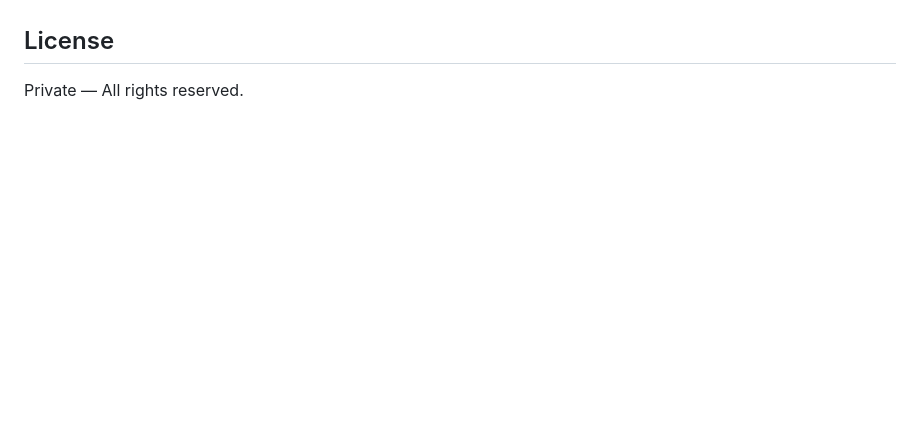
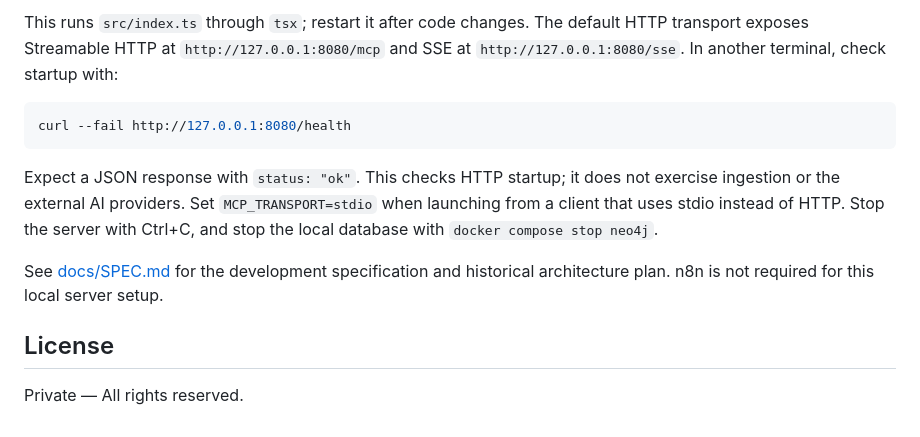
Before and after one commit to ablott976/supermemento, a Markdown page: README.md, the part around one of its changes. Drawn GitHub-style; blank space fills up the shorter version.

Commit message:
docs: document local development setup (#11)

````diff
--- a/README.md
+++ b/README.md
@@ -77,3 +154,18 @@ See [docs/SPEC.md](docs/SPEC.md) for the complete development specification.
+This runs `src/index.ts` through `tsx`; restart it after code changes. The default
+HTTP transport exposes Streamable HTTP at `http://127.0.0.1:8080/mcp` and SSE at
+`http://127.0.0.1:8080/sse`. In another terminal, check startup with:
+
+```sh
+curl --fail http://127.0.0.1:8080/health
+```
+
+Expect a JSON response with `status: "ok"`. This checks HTTP startup; it does not
+exercise ingestion or the external AI providers. Set `MCP_TRANSPORT=stdio` when
+launching from a client that uses stdio instead of HTTP. Stop the server with
+Ctrl+C, and stop the local database with `docker compose stop neo4j`.
+
+See [docs/SPEC.md](docs/SPEC.md) for the development specification and historical
+architecture plan. n8n is not required for this local server setup.
 
 ## License
 
````
Also changed, not shown: other parts of README.md (+78 -1 lines), docs/SPEC.md (+13 -0 lines).
